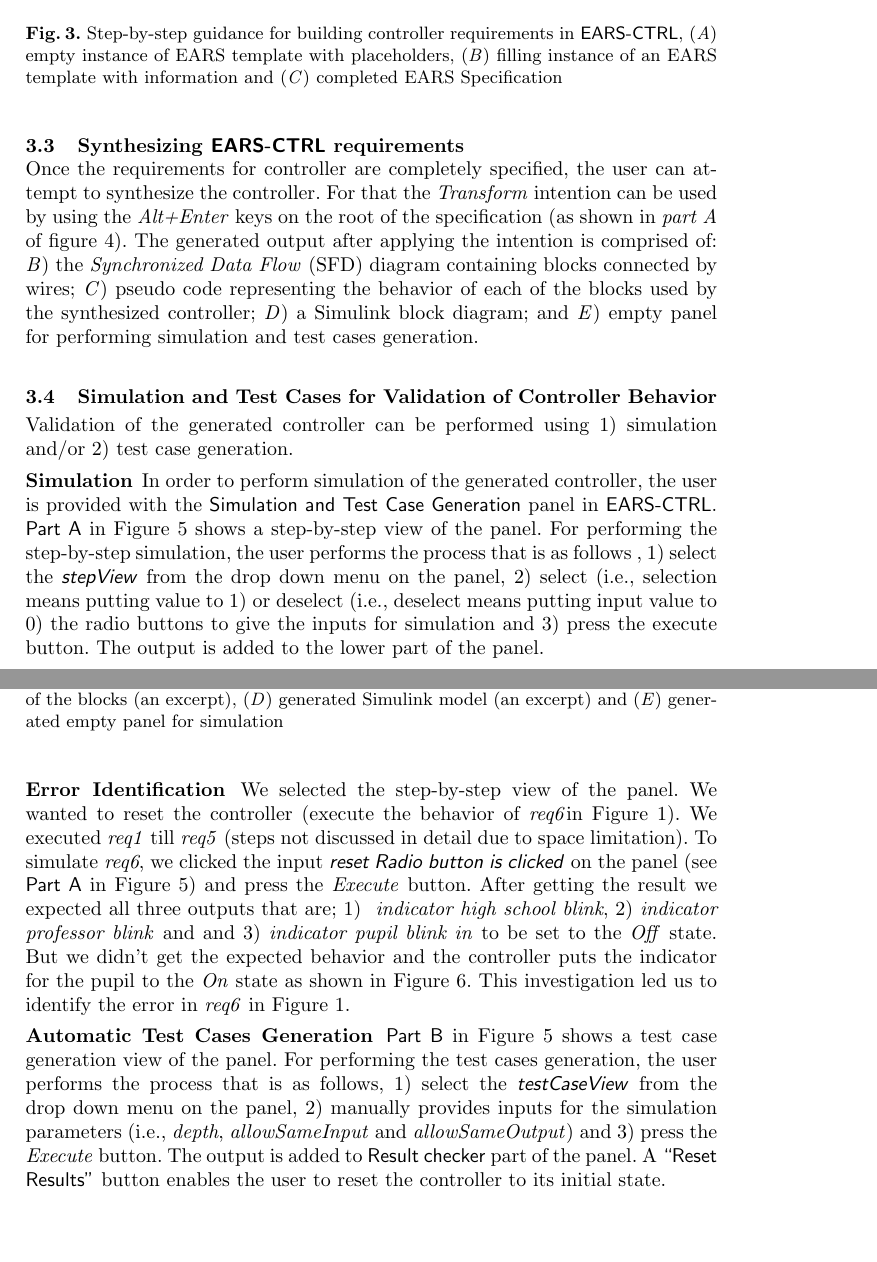
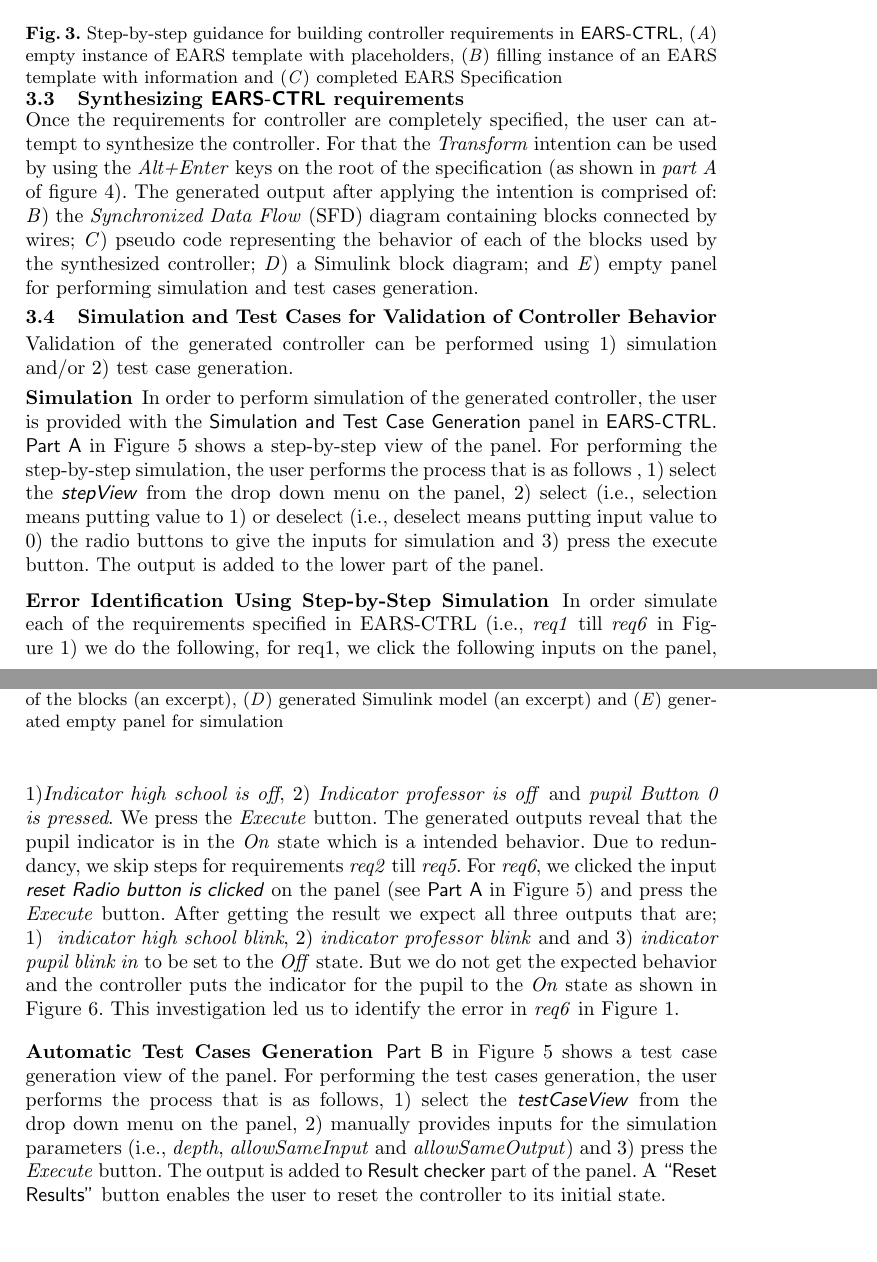
Before and after one commit to levilucio/MoDELS2017_toolpaper, a LaTeX paper (MoDELS_tool_demo_2017.tex, which reads text_demo/Demosteps.tex): two parts of pages 3 and 4 of 5, joined at a grey line, cut so that both start at the same text, the shorter picture padded with empty space. Compiled offline with pdfLaTeX.

Commit message:
draft demo paper with Error Identification section with two steps

```diff
--- a/MoDELS_tool_demo_2017.tex
+++ b/MoDELS_tool_demo_2017.tex
@@ -92,7 +92,7 @@ youtubevideo]
 \input{text_demo/Introduction.tex}
 \input{text_demo/Runningexample.tex}
 \input{text_demo/Demosteps.tex}
-\newpage
+%\newpage
 \bibliographystyle{plain}
 \bibliography{./bibliography}
 \end{document}
--- a/text_demo/Demosteps.tex
+++ b/text_demo/Demosteps.tex
@@ -69,7 +69,7 @@ generated Simulink model (an excerpt) and (\emph{E})
 generated empty panel for simulation}
 \label{fig:Spec_transform}
 \end{figure*}
-%\vspace{-.5cm}
+\vspace{-.5cm}
 \subsection{Simulation and Test Cases for Validation of Controller
 Behavior}
 \vspace{-.2cm}
@@ -94,18 +94,20 @@ view and B) test case generation view}
 \label{fig:PanelView}
 \vspace{-.4cm}
 \end{figure*}
-%\vspace{-.4cm}
-\subsubsection{Error Identification}
-We selected the step-by-step view of the panel. We wanted to reset the
-controller (execute the behavior of \emph{req6}in Figure~\ref{fig:QC_reqs}).
-We executed \emph{req1} till \emph{req5} (steps not discussed in detail due to
-space limitation). To simulate \emph{req6}, we clicked the input
-\textsf{\emph{reset Radio button is clicked}} on the panel (see \textsf{Part A}
-in Figure~\ref{fig:PanelView}) and press the \emph{Execute} button. After
-getting the result we expected all three outputs that are; 1) \emph{
+\vspace{-.4cm}
+\subsubsection{Error Identification Using Step-by-Step Simulation}
+In order simulate each of the requirements specified in EARS-CTRL (i.e.,
+\emph{req1} till \emph{req6} in Figure~\ref{fig:QC_reqs}) we do the following, for req1,  we click the
+following inputs on the panel, 1)\emph{Indicator high school is off}, 2)
+\emph{Indicator professor is off} and \emph{pupil Button 0 is pressed}. We press
+the \emph{Execute} button. The generated outputs reveal that the pupil indicator
+is in the \emph{On} state which is a intended behavior. Due to
+redundancy, we skip steps for requirements \emph{req2} till \emph{req5}. For
+\emph{req6}, we clicked the input \textsf{\emph{reset Radio button is clicked}} on the panel (see \textsf{Part A} in Figure~\ref{fig:PanelView}) and press the \emph{Execute} button. After
+getting the result we expect all three outputs that are; 1) \emph{
 indicator high school blink}, 2) \emph{indicator professor blink} and and 3)
 \emph{indicator pupil blink in} to be set to the \emph{Off} state. But we
-didn't get the expected behavior and the controller puts the indicator for the
+do not get the expected behavior and the controller puts the indicator for the
 pupil to the \emph{On} state as shown in Figure~\ref{fig:simError}. This
 investigation led us to identify the error in \emph{req6} in
 Figure~\ref{fig:QC_reqs}.
@@ -115,6 +117,6 @@ Figure~\ref{fig:QC_reqs}.
 \caption{Error Identified during step-by-step simulation}
 \label{fig:simError}
-%\vspace{-.6cm}
+\vspace{-.6cm}
 \end{figure*}
 %\vspace{-.3cm}
 \subsubsection{Automatic Test Cases Generation}
```
Also changed, not shown: images/Simulation_Error.png, images/old/Simulation_Error.png (added), text_demo/Demosteps.tex (4 more changed lines).
